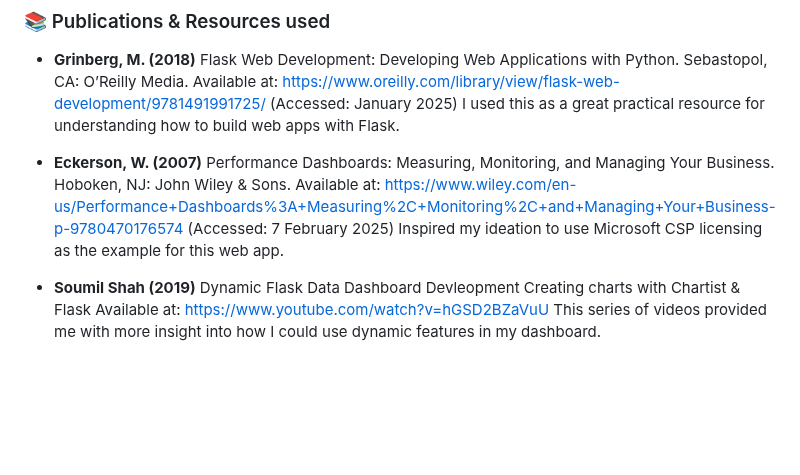
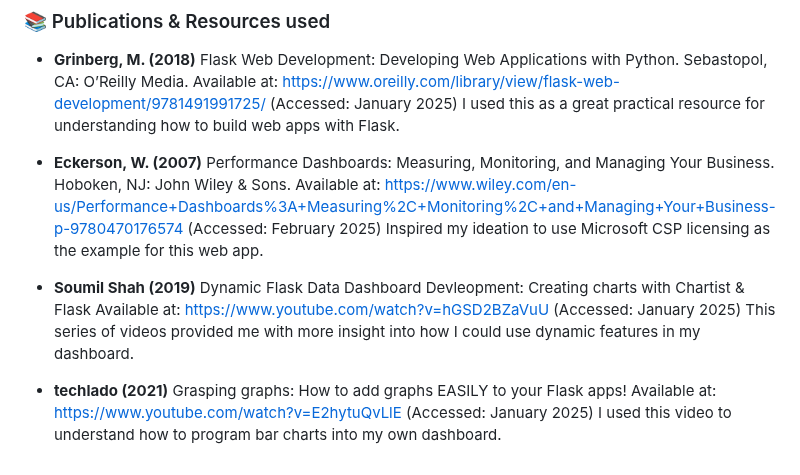
Before and after one commit to YanisRUK/ArrowSphere-Data-Dashboard, a Markdown page: README.md, the part around the change. Drawn GitHub-style; blank space fills up the shorter version.

```diff
--- a/README.md
+++ b/README.md
@@ -49,10 +49,15 @@ I used this as a great practical resource for understanding how to build web app
 
 - **Eckerson, W. (2007)**
 Performance Dashboards: Measuring, Monitoring, and Managing Your Business. Hoboken, NJ: John Wiley & Sons.
-Available at: https://www.wiley.com/en-us/Performance+Dashboards%3A+Measuring%2C+Monitoring%2C+and+Managing+Your+Business-p-9780470176574 (Accessed: 7 February 2025)
+Available at: https://www.wiley.com/en-us/Performance+Dashboards%3A+Measuring%2C+Monitoring%2C+and+Managing+Your+Business-p-9780470176574 (Accessed: February 2025)
 Inspired my ideation to use Microsoft CSP licensing as the example for this web app.
 
 - **Soumil Shah (2019)**
-Dynamic Flask Data Dashboard Devleopment Creating charts with Chartist & Flask
-Available at: https://www.youtube.com/watch?v=hGSD2BZaVuU
+Dynamic Flask Data Dashboard Devleopment: Creating charts with Chartist & Flask
+Available at: https://www.youtube.com/watch?v=hGSD2BZaVuU (Accessed: January 2025)
 This series of videos provided me with more insight into how I could use dynamic features in my dashboard.
+
+- **techlado (2021)**
+Grasping graphs: How to add graphs EASILY to your Flask apps!
+Available at: https://www.youtube.com/watch?v=E2hytuQvLlE (Accessed: January 2025)
+I used this video to understand how to program bar charts into my own dashboard.
```
